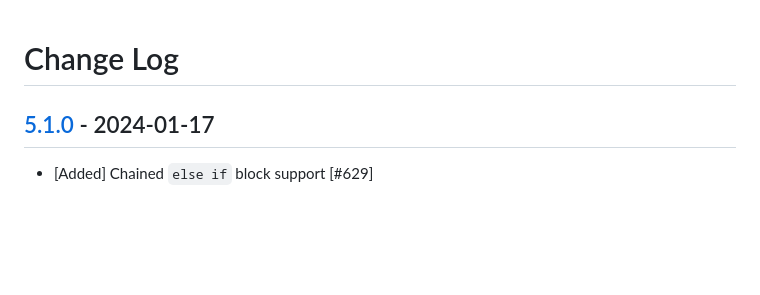
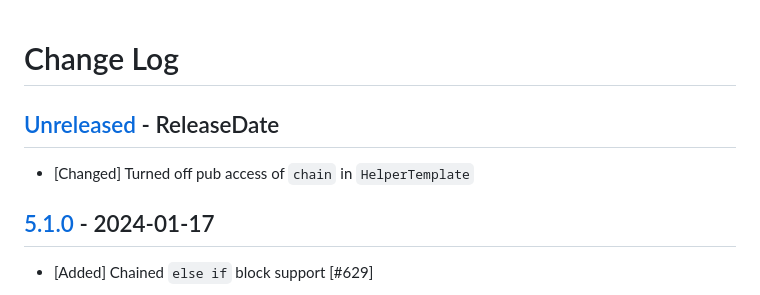
Before and after one commit to sunng87/handlebars-rust, a Markdown page: CHANGELOG.md, the part around the change. GitHub-like rendering; blank space fills up the shorter version.

Commit message:
docs: update changelog

```diff
--- a/CHANGELOG.md
+++ b/CHANGELOG.md
@@ -1,4 +1,8 @@
 # Change Log
+
+## [Unreleased](https://github.com/sunng87/handlebars-rust/compare/5.1.0...Unreleased) - ReleaseDate
+
+* [Changed] Turned off pub access of `chain` in `HelperTemplate`
 
 ## [5.1.0](https://github.com/sunng87/handlebars-rust/compare/5.0.0...5.1.0) - 2024-01-17
 
```
